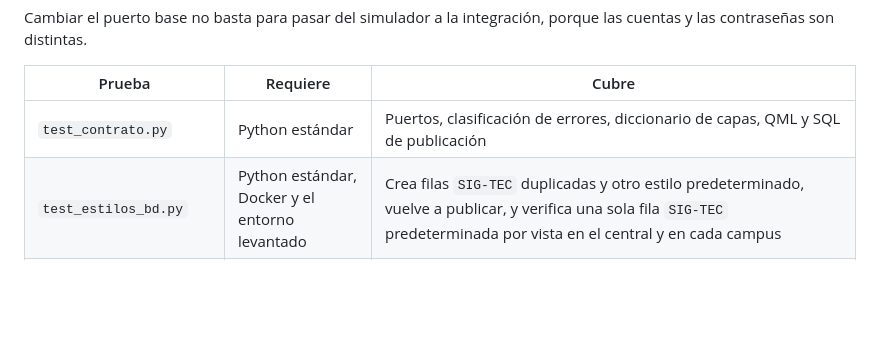
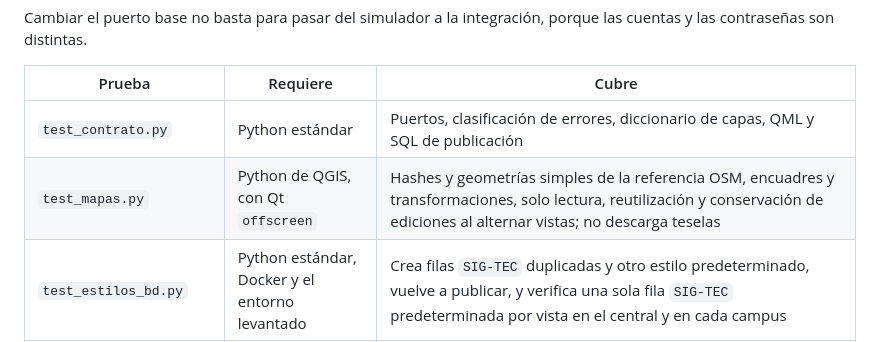
Before and after one commit to Pochonski/sig-tec-geodatos-distribuidos, a Markdown page: qgis/README.md, the part around the change. GitHub-like rendering; blank space fills up the shorter version.

Commit message:
fix(qgis): respetar geometrías simples y CRS en mapas de campus

```diff
--- a/qgis/README.md
+++ b/qgis/README.md
@@ -145,6 +145,7 @@ Cambiar el puerto base no basta para pasar del simulador a la integración, porq
 | Prueba | Requiere | Cubre |
 | --- | --- | --- |
 | `test_contrato.py` | Python estándar | Puertos, clasificación de errores, diccionario de capas, QML y SQL de publicación |
+| `test_mapas.py` | Python de QGIS, con Qt `offscreen` | Hashes y geometrías simples de la referencia OSM, encuadres y transformaciones, solo lectura, reutilización y conservación de ediciones al alternar vistas; no descarga teselas |
 | `test_estilos_bd.py` | Python estándar, Docker y el entorno levantado | Crea filas `SIG-TEC` duplicadas y otro estilo predeterminado, vuelve a publicar, y verifica una sola fila `SIG-TEC` predeterminada por vista en el central y en cada campus |
 | `test_qgis.py` | Python de QGIS y el entorno levantado | Inicio de sesión correcto e incorrecto, cuenta sin campus, central caído, ocho capas válidas con estilo compartido, CRUD, rechazo de edición ajena, reinicio con edición pendiente (cancelar, guardar con fallo, guardar) y cambio de Cartago a San José descartando la edición |
 | `entorno-prueba/pruebas/*.sql` | Simulador | Permisos en SQL: inventario, CRUD local, rechazo de escrituras ajenas o directas, y `auth.mi_campus()` |
```
Also changed, not shown: docs/mapas-campus.md (+56 -27 lines), docs/imagenes/cartago-referencia.png, 13 other files.
